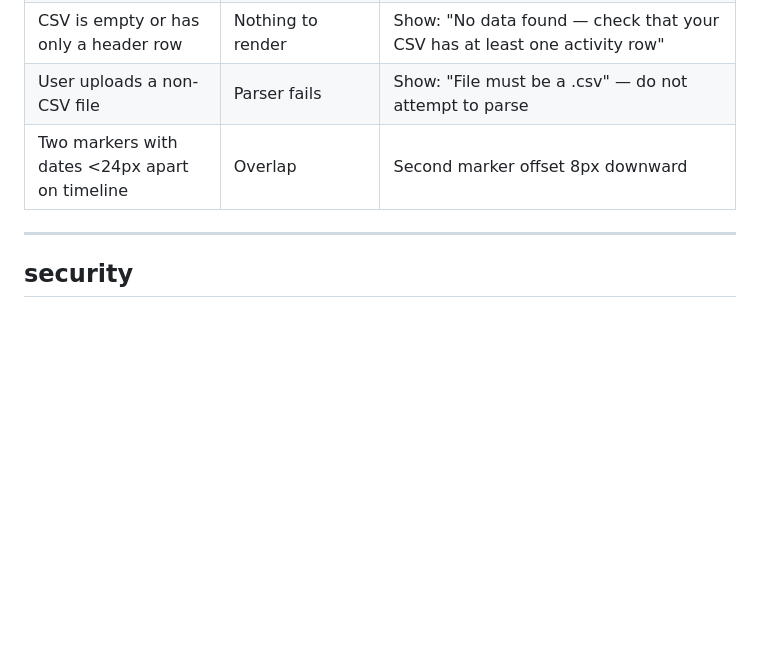
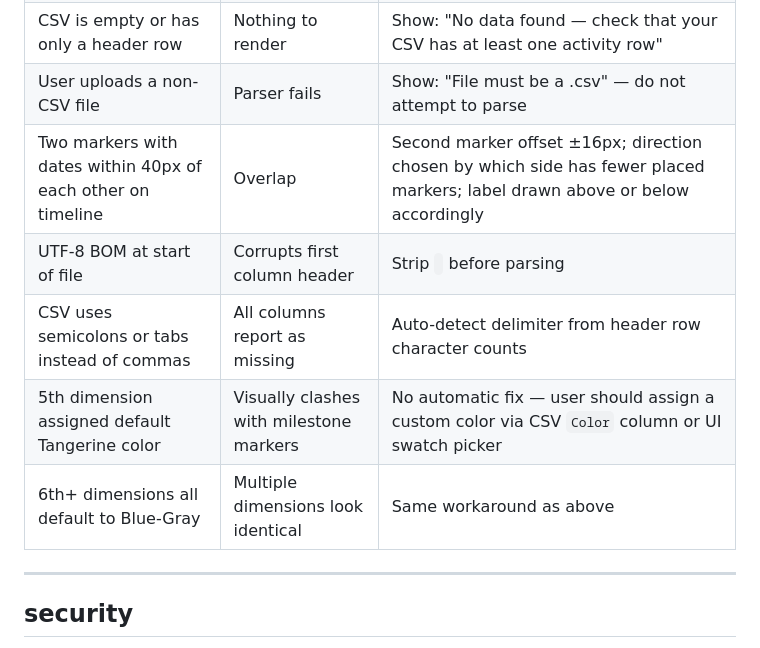
Before and after one commit to Wei-power3/local_roadmap_generator, a Markdown page: docs/engineering-spec.md, the part around one of its changes. GitHub-like rendering; blank space fills up the shorter version.

```diff
--- a/docs/engineering-spec.md
+++ b/docs/engineering-spec.md
@@ -101,7 +106,11 @@ State transitions are driven by user actions only. There is no async processing,
 | PNG export on a high-DPI (Retina) display | Export looks blurry when printed | Render offscreen canvas at 3840×2160 (2× scale) via `setTransform(2,0,0,2,0,0)` |
 | CSV is empty or has only a header row | Nothing to render | Show: "No data found — check that your CSV has at least one activity row" |
 | User uploads a non-CSV file | Parser fails | Show: "File must be a .csv" — do not attempt to parse |
-| Two markers with dates <24px apart on timeline | Overlap | Second marker offset 8px downward |
+| Two markers with dates within 40px of each other on timeline | Overlap | Second marker offset ±16px; direction chosen by which side has fewer placed markers; label drawn above or below accordingly |
+| UTF-8 BOM at start of file | Corrupts first column header | Strip `﻿` before parsing |
+| CSV uses semicolons or tabs instead of commas | All columns report as missing | Auto-detect delimiter from header row character counts |
+| 5th dimension assigned default Tangerine color | Visually clashes with milestone markers | No automatic fix — user should assign a custom color via CSV `Color` column or UI swatch picker |
+| 6th+ dimensions all default to Blue-Gray | Multiple dimensions look identical | Same workaround as above |
 
 ---
 
```
Also changed, not shown: other parts of docs/engineering-spec.md (+33 -15 lines), docs/developer-handover.md (+93 -97 lines), docs/visual-design-spec.md (+90 -72 lines).
